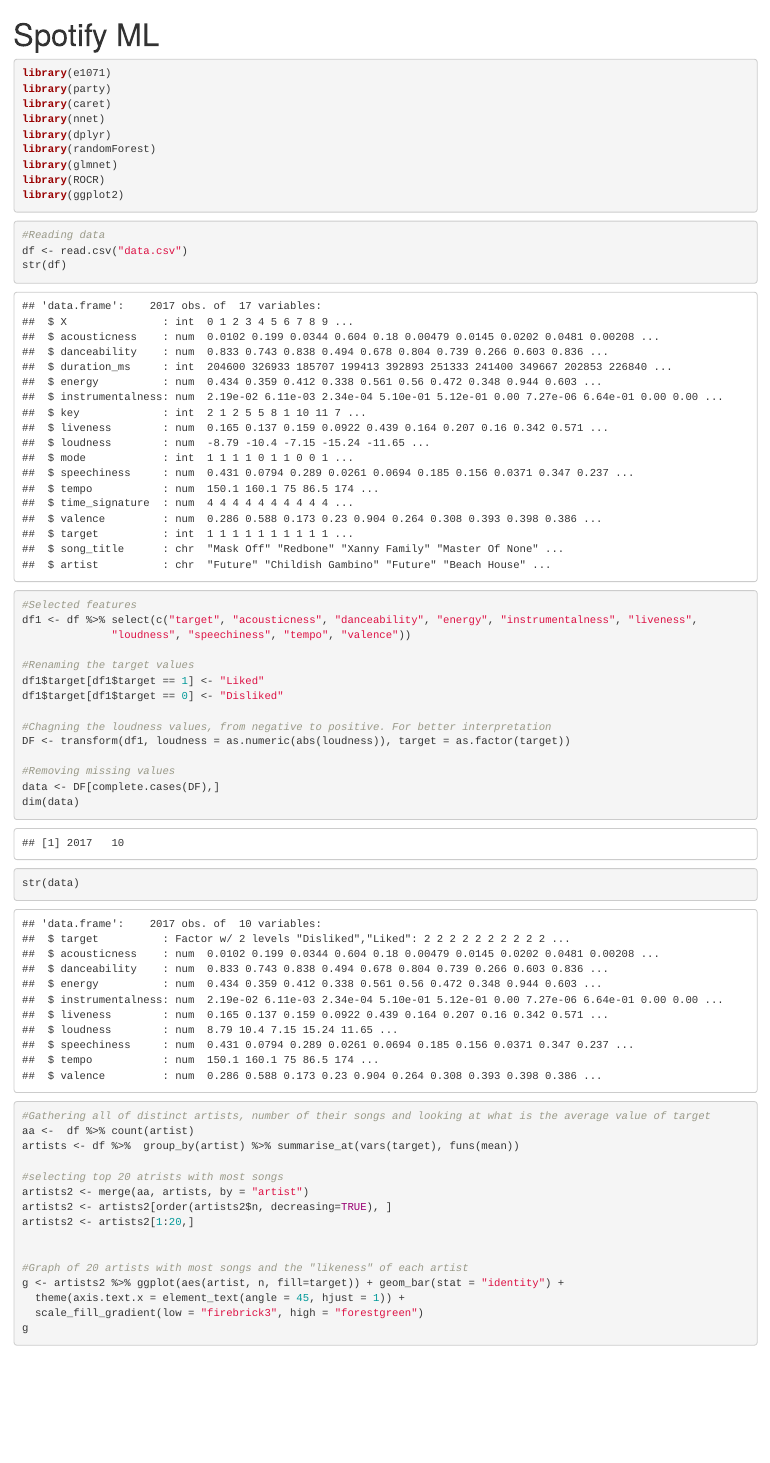
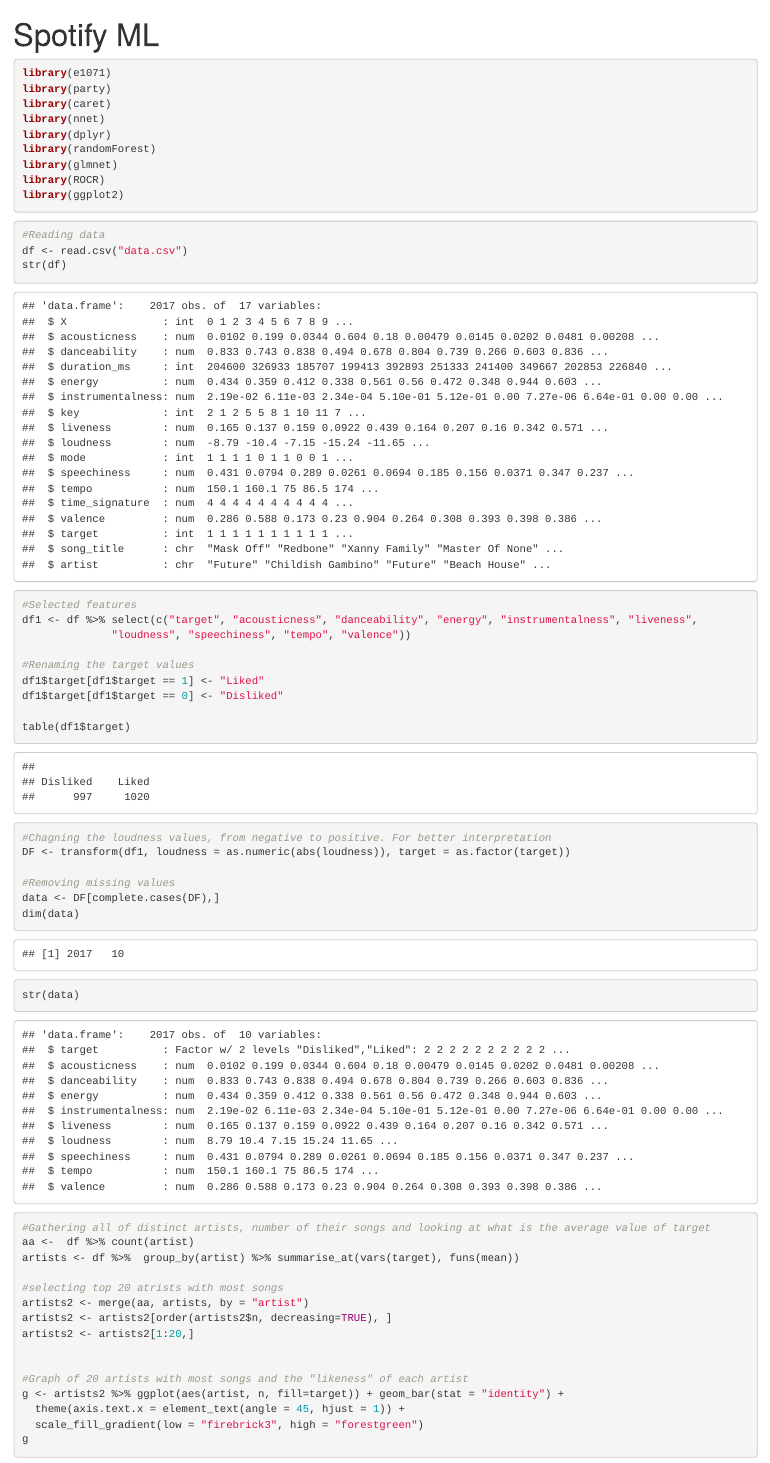
Before and after one commit to JuliusIlgunas/SpotifyML, an R Markdown document (Spotify ML.Rmd): the page in a window 1100 px wide, from its top. Rendered offline with R 4.5, knitr and Pandoc, with nearby package versions; some code elsewhere in the file could not run offline.

Commit message:
added target table

```diff
--- a/Spotify ML.Rmd
+++ b/Spotify ML.Rmd
@@ -27,6 +27,8 @@
 #Renaming the target values
 df1$target[df1$target == 1] <- "Liked"
 df1$target[df1$target == 0] <- "Disliked"
+
+table(df1$target)
 
 #Chagning the loudness values, from negative to positive. For better interpretation
 DF <- transform(df1, loudness = as.numeric(abs(loudness)), target = as.factor(target))
```
Also changed, not shown: .RData (added), 1 other file.
